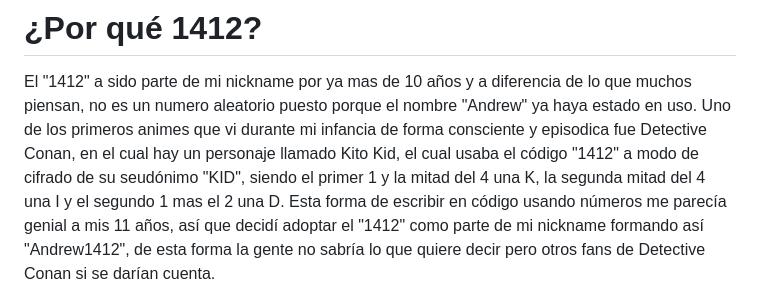
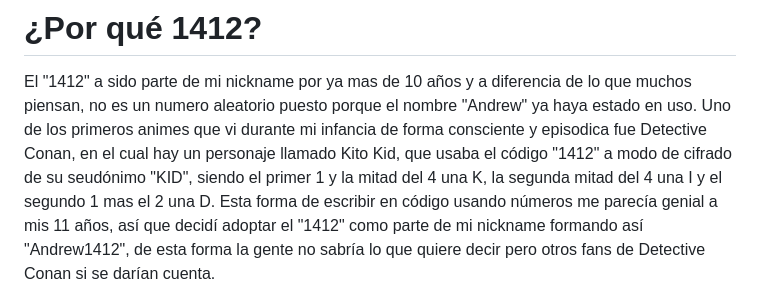
Before and after one commit to andrew1412/website, a Markdown page: about/sobre-mi.md, the part around the change. Rendered like a GitHub page.

```diff
--- a/about/sobre-mi.md
+++ b/about/sobre-mi.md
@@ -35,7 +35,7 @@ El "1412" a sido parte de mi nickname por ya mas de 10 años y a diferencia de l
 que muchos piensan, no es un numero aleatorio puesto porque el nombre "Andrew"
 ya haya estado en uso. Uno de los primeros animes que vi durante mi infancia de
 forma consciente y episodica fue Detective Conan, en el cual hay un personaje
-llamado Kito Kid, el cual usaba el código "1412" a modo de cifrado de su
+llamado Kito Kid, que usaba el código "1412" a modo de cifrado de su
 seudónimo "KID", siendo el primer 1 y la mitad del 4 una K, la segunda mitad del
 4 una I y el segundo 1 mas el 2 una D. Esta forma de escribir en código usando
 números me parecía genial a mis 11 años, así que decidí adoptar el "1412" como
```
